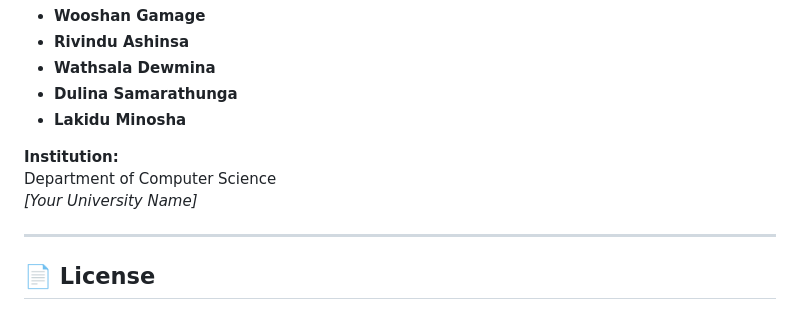
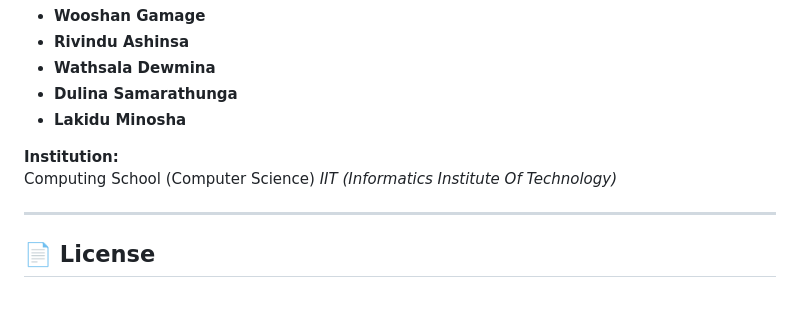
Before and after one commit to EdgeVitalsAI/Cognivus-Labs-Dev, a Markdown page: README.md, the part around the change. GitHub-like rendering.

```diff
--- a/README.md
+++ b/README.md
@@ -129,8 +129,8 @@ To revolutionize patient care through **intelligent automation**, **predictive a
 
 
 **Institution:**
-Department of Computer Science
-*[Your University Name]*
+Computing School (Computer Science)
+*IIT (Informatics Institute Of Technology)*
 
 ---
 
```
